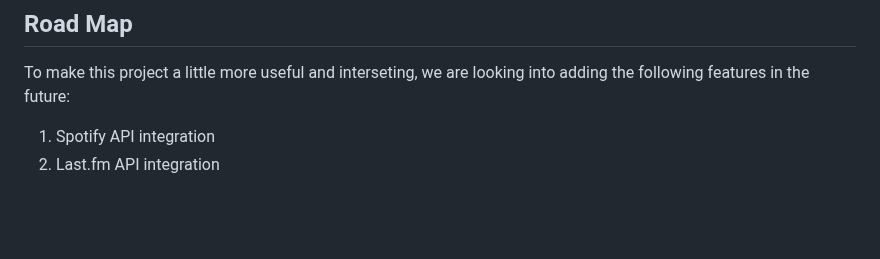
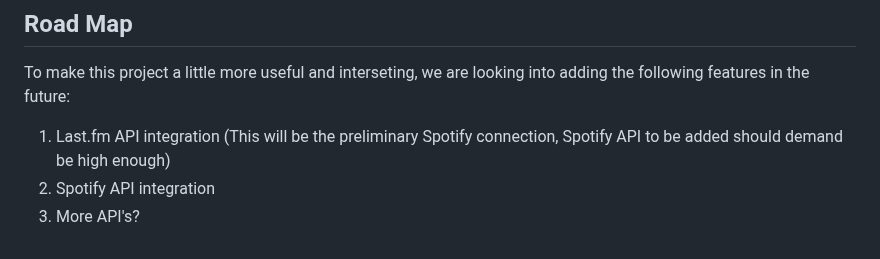
Before and after one commit to H3ct0r55/NowListening, a Markdown page: README.md, the part around the change. GitHub-like rendering; blank space fills up the shorter version.

```diff
--- a/README.md
+++ b/README.md
@@ -97,5 +97,6 @@ For the font and page layout/functionality, these will not be covered here as th
 
 To make this project a little more useful and interseting, we are looking into adding the following features in the future:
 
-1. Spotify API integration
-2. Last.fm API integration
+1. Last.fm API integration (This will be the preliminary Spotify connection, Spotify API to be added should demand be high enough)
+2. Spotify API integration
+3. More API's?
```
